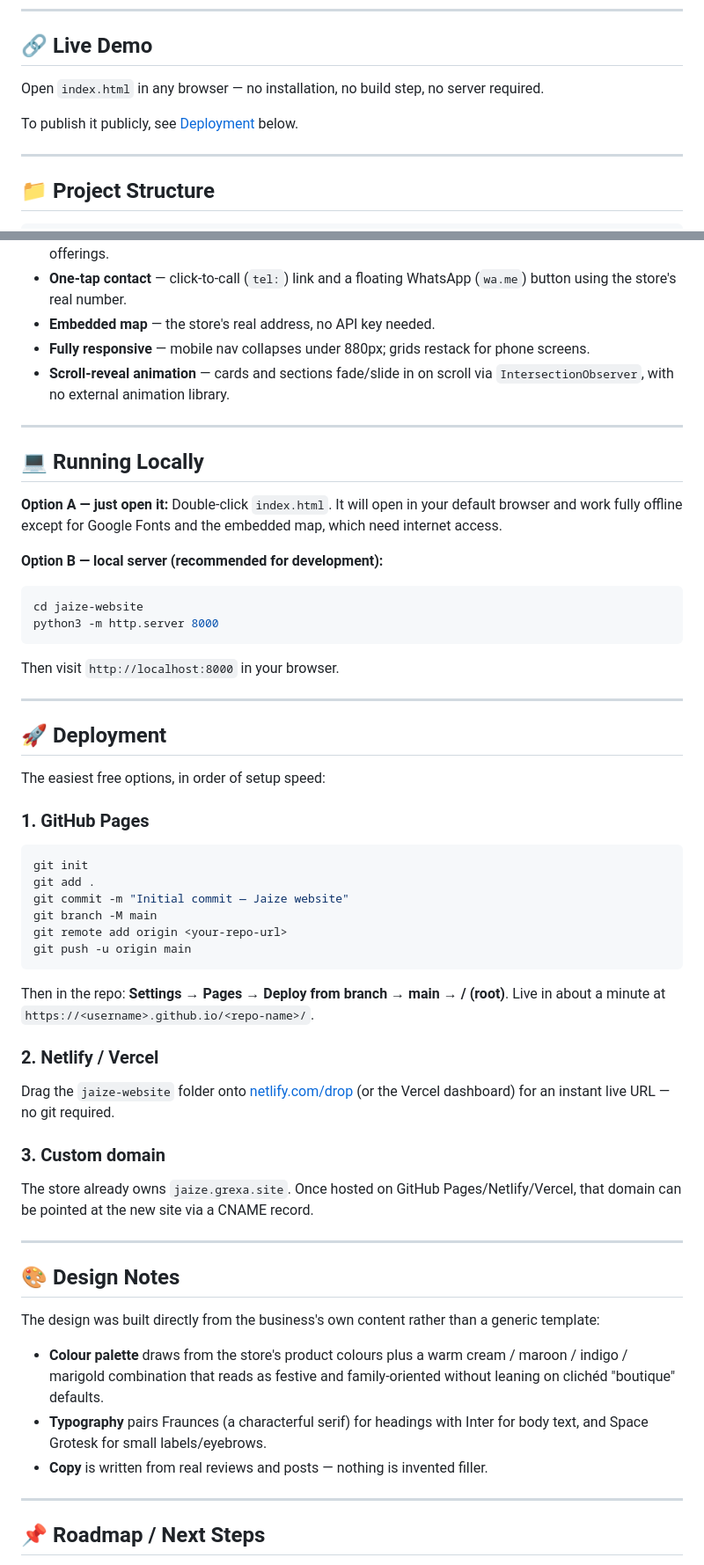
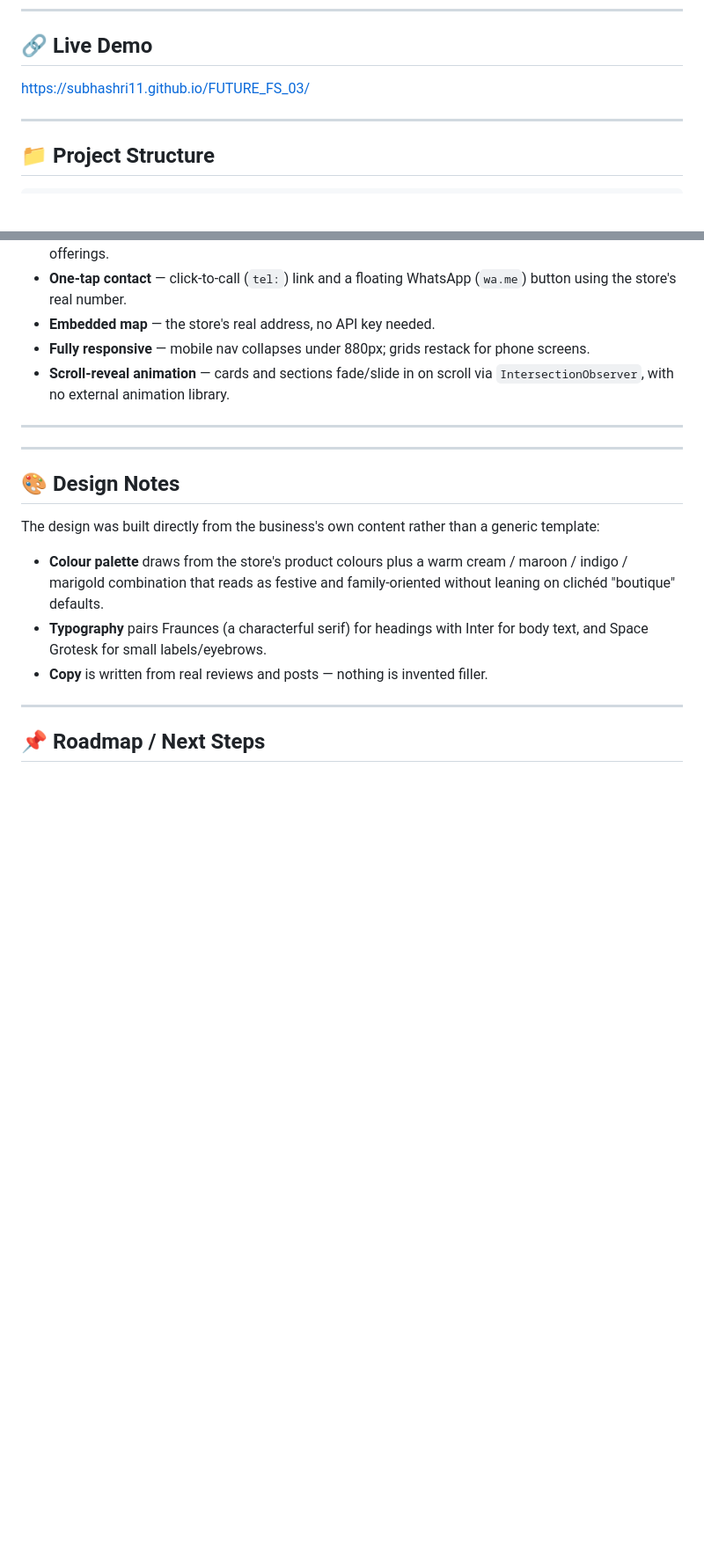
Before and after one commit to subhashri11/FUTURE_FS_03, a Markdown page: README.md, 2 parts joined by grey strips. Shown at 88% size. Rendered like a GitHub page; blank space fills up the shorter version.

````diff
--- a/README.md
+++ b/README.md
@@ -10,9 +10,7 @@ the business's actual Google Business posts, reviews, address, and contact detai
 
 ## 🔗 Live Demo
 
-Open `index.html` in any browser — no installation, no build step, no server required.
-
-To publish it publicly, see [Deployment](#-deployment) below.
+https://subhashri11.github.io/FUTURE_FS_03/
 
 ---
 
@@ -66,45 +64,6 @@ HTML file.
 
 ---
 
-## 💻 Running Locally
-
-**Option A — just open it:**
-Double-click `index.html`. It will open in your default browser and work fully offline
-except for Google Fonts and the embedded map, which need internet access.
-
-**Option B — local server (recommended for development):**
-```bash
-cd jaize-website
-python3 -m http.server 8000
-```
-Then visit `http://localhost:8000` in your browser.
-
----
-
-## 🚀 Deployment
-
-The easiest free options, in order of setup speed:
-
-### 1. GitHub Pages
-```bash
-git init
-git add .
-git commit -m "Initial commit — Jaize website"
-git branch -M main
-git remote add origin <your-repo-url>
-git push -u origin main
-```
-Then in the repo: **Settings → Pages → Deploy from branch → main → / (root)**.
-Live in about a minute at `https://<username>.github.io/<repo-name>/`.
-
-### 2. Netlify / Vercel
-Drag the `jaize-website` folder onto [netlify.com/drop](https://app.netlify.com/drop) (or
-the Vercel dashboard) for an instant live URL — no git required.
-
-### 3. Custom domain
-The store already owns `jaize.grexa.site`. Once hosted on GitHub Pages/Netlify/Vercel, that
-domain can be pointed at the new site via a CNAME record.
-
 ---
 
 ## 🎨 Design Notes
````
Also changed, not shown: other parts of README.md (+0 -6 lines).
